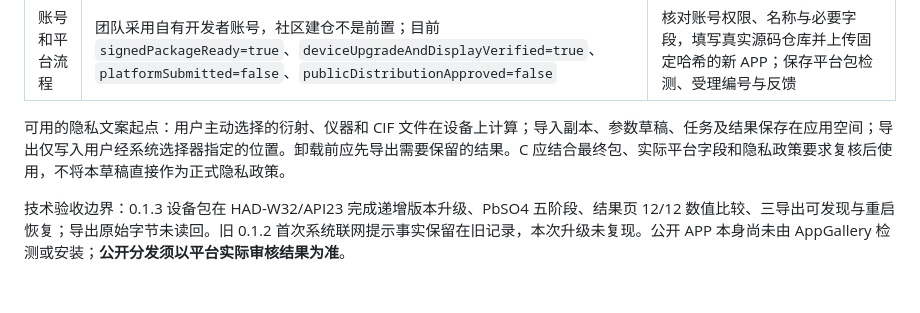
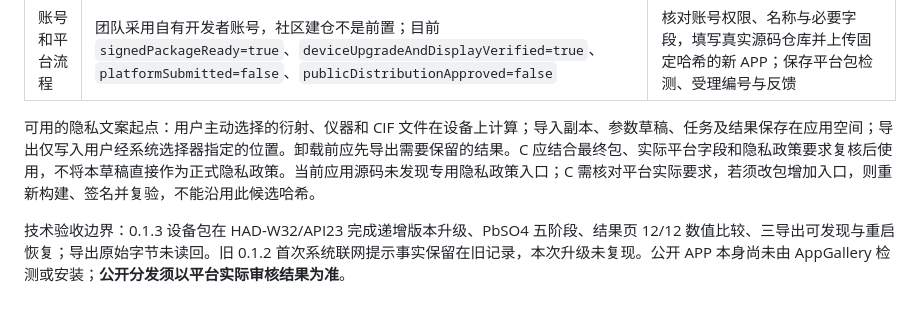
Before and after one commit to xiaotaop/ohos_gsas-ii, a Markdown page: docs/C_LISTING_DRAFT.md, the part around the change. Rendered like a GitHub page.

```diff
--- a/docs/C_LISTING_DRAFT.md
+++ b/docs/C_LISTING_DRAFT.md
@@ -16,6 +16,6 @@ C 的[上架材料工作稿](../packaging/store/0.1.3/README.md)已随最终名
 | 维护与反馈 | 代码问题可在当前 GitHub 仓库 Issues 留痕 | 由实际账号持有人确定公开维护者、反馈联系方式、客服/支持入口；凭据不入仓库 |
 | 账号和平台流程 | 团队采用自有开发者账号，社区建仓不是前置；目前 `signedPackageReady=true`、`deviceUpgradeAndDisplayVerified=true`、`platformSubmitted=false`、`publicDistributionApproved=false` | 核对账号权限、名称与必要字段，填写真实源码仓库并上传固定哈希的新 APP；保存平台包检测、受理编号与反馈 |
 
-可用的隐私文案起点：用户主动选择的衍射、仪器和 CIF 文件在设备上计算；导入副本、参数草稿、任务及结果保存在应用空间；导出仅写入用户经系统选择器指定的位置。卸载前应先导出需要保留的结果。C 应结合最终包、实际平台字段和隐私政策要求复核后使用，不将本草稿直接作为正式隐私政策。
+可用的隐私文案起点：用户主动选择的衍射、仪器和 CIF 文件在设备上计算；导入副本、参数草稿、任务及结果保存在应用空间；导出仅写入用户经系统选择器指定的位置。卸载前应先导出需要保留的结果。C 应结合最终包、实际平台字段和隐私政策要求复核后使用，不将本草稿直接作为正式隐私政策。当前应用源码未发现专用隐私政策入口；C 需核对平台实际要求，若须改包增加入口，则重新构建、签名并复验，不能沿用此候选哈希。
 
 技术验收边界：0.1.3 设备包在 HAD-W32/API23 完成递增版本升级、PbSO4 五阶段、结果页 12/12 数值比较、三导出可发现与重启恢复；导出原始字节未读回。旧 0.1.2 首次系统联网提示事实保留在旧记录，本次升级未复现。公开 APP 本身尚未由 AppGallery 检测或安装；**公开分发须以平台实际审核结果为准**。
```
Also changed, not shown: docs/PUBLISHING.md (+1 -1 lines), docs/RELEASE_ACCEPTANCE.md (+1 -1 lines).
